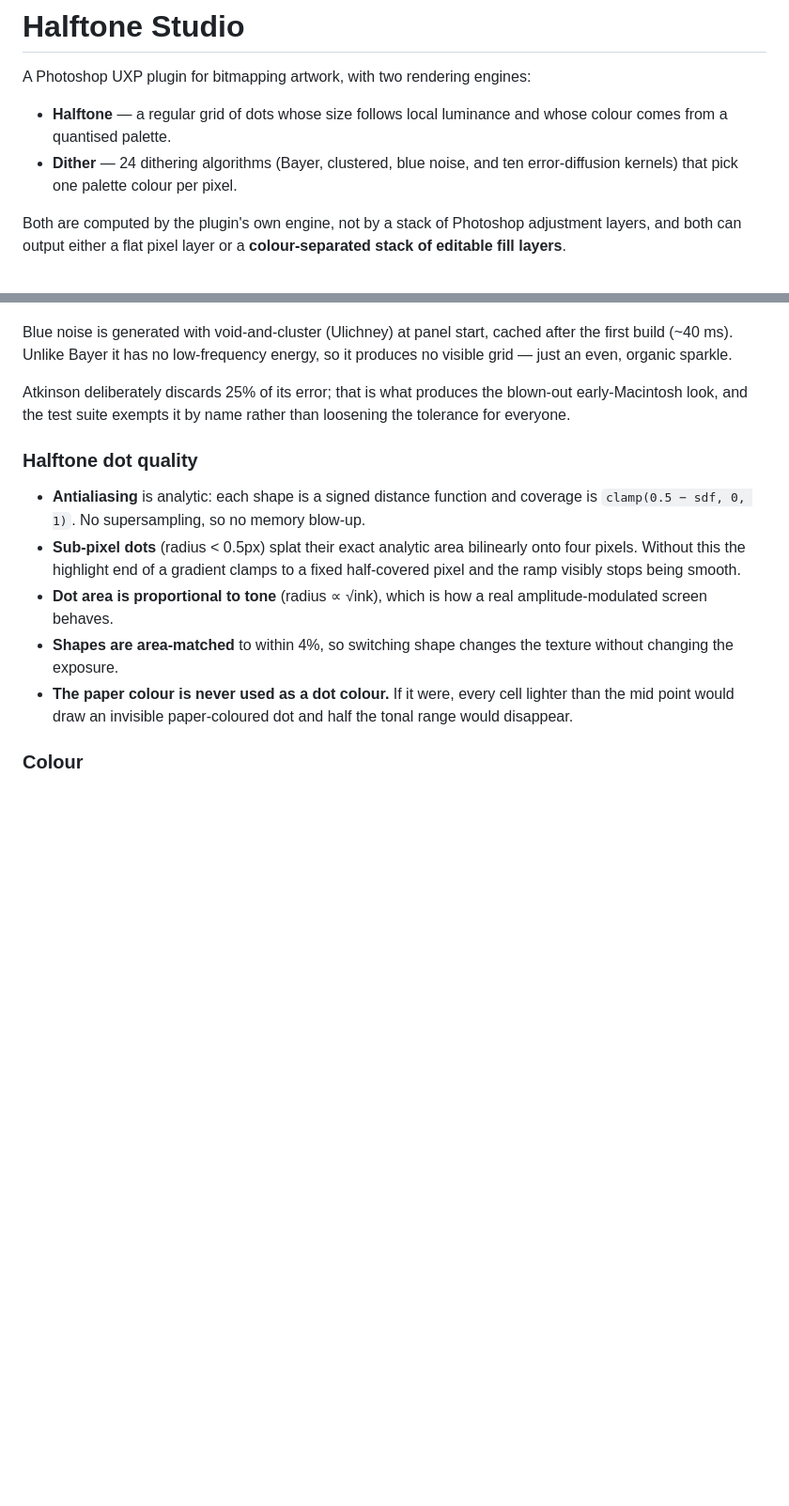
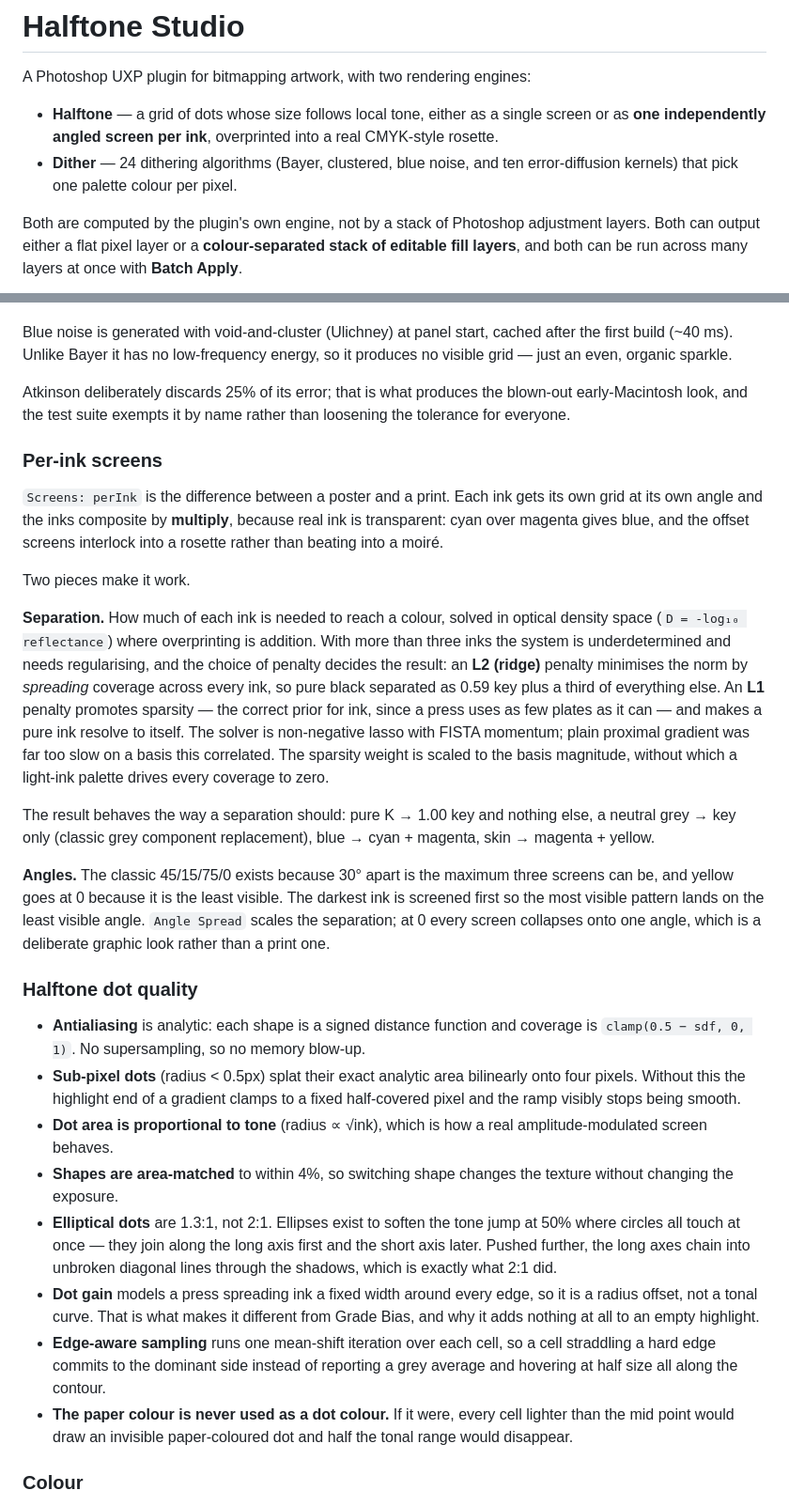
Before and after one commit to YassineTns/Photoshop, a Markdown page: README.md, 2 parts joined by grey strips. Shown at 94% size. Drawn GitHub-style; blank space fills up the shorter version.

```diff
--- a/README.md
+++ b/README.md
@@ -2,12 +2,14 @@
 
 A Photoshop UXP plugin for bitmapping artwork, with two rendering engines:
 
-- **Halftone** — a regular grid of dots whose size follows local luminance and
-  whose colour comes from a quantised palette.
+- **Halftone** — a grid of dots whose size follows local tone, either as a single
+  screen or as **one independently angled screen per ink**, overprinted into a
+  real CMYK-style rosette.
 - **Dither** — 24 dithering algorithms (Bayer, clustered, blue noise, and ten
   error-diffusion kernels) that pick one palette colour per pixel.
 
 Both are computed by the plugin's own engine, not by a stack of Photoshop
-adjustment layers, and both can output either a flat pixel layer or a
-**colour-separated stack of editable fill layers**.
+adjustment layers. Both can output either a flat pixel layer or a
+**colour-separated stack of editable fill layers**, and both can be run across
+many layers at once with **Batch Apply**.
 
@@ -183,6 +203,37 @@ Atkinson deliberately discards 25% of its error; that is what produces the
 blown-out early-Macintosh look, and the test suite exempts it by name rather than
 loosening the tolerance for everyone.
 
+### Per-ink screens
+
+`Screens: perInk` is the difference between a poster and a print. Each ink gets
+its own grid at its own angle and the inks composite by **multiply**, because
+real ink is transparent: cyan over magenta gives blue, and the offset screens
+interlock into a rosette rather than beating into a moiré.
+
+Two pieces make it work.
+
+**Separation.** How much of each ink is needed to reach a colour, solved in
+optical density space (`D = -log₁₀ reflectance`) where overprinting is addition.
+With more than three inks the system is underdetermined and needs regularising,
+and the choice of penalty decides the result: an **L2 (ridge)** penalty minimises
+the norm by *spreading* coverage across every ink, so pure black separated as
+0.59 key plus a third of everything else. An **L1** penalty promotes sparsity —
+the correct prior for ink, since a press uses as few plates as it can — and makes
+a pure ink resolve to itself. The solver is non-negative lasso with FISTA
+momentum; plain proximal gradient was far too slow on a basis this correlated.
+The sparsity weight is scaled to the basis magnitude, without which a light-ink
+palette drives every coverage to zero.
+
+The result behaves the way a separation should: pure K → 1.00 key and nothing
+else, a neutral grey → key only (classic grey component replacement), blue →
+cyan + magenta, skin → magenta + yellow.
+
+**Angles.** The classic 45/15/75/0 exists because 30° apart is the maximum three
+screens can be, and yellow goes at 0 because it is the least visible. The darkest
+ink is screened first so the most visible pattern lands on the least visible
+angle. `Angle Spread` scales the separation; at 0 every screen collapses onto one
+angle, which is a deliberate graphic look rather than a print one.
+
 ### Halftone dot quality
 
 - **Antialiasing** is analytic: each shape is a signed distance function and
@@ -194,6 +245,16 @@ loosening the tolerance for everyone.
   amplitude-modulated screen behaves.
 - **Shapes are area-matched** to within 4%, so switching shape changes the
   texture without changing the exposure.
+- **Elliptical dots** are 1.3:1, not 2:1. Ellipses exist to soften the tone jump
+  at 50% where circles all touch at once — they join along the long axis first
+  and the short axis later. Pushed further, the long axes chain into unbroken
+  diagonal lines through the shadows, which is exactly what 2:1 did.
+- **Dot gain** models a press spreading ink a fixed width around every edge, so
+  it is a radius offset, not a tonal curve. That is what makes it different from
+  Grade Bias, and why it adds nothing at all to an empty highlight.
+- **Edge-aware sampling** runs one mean-shift iteration over each cell, so a cell
+  straddling a hard edge commits to the dominant side instead of reporting a grey
+  average and hovering at half size all along the contour.
 - **The paper colour is never used as a dot colour.** If it were, every cell
   lighter than the mid point would draw an invisible paper-coloured dot and half
   the tonal range would disappear.
```
Also changed, not shown: other parts of README.md (+75 -39 lines), docs/sample-offset.png (added), docs/sample-riso.png (added), 16 other files.
